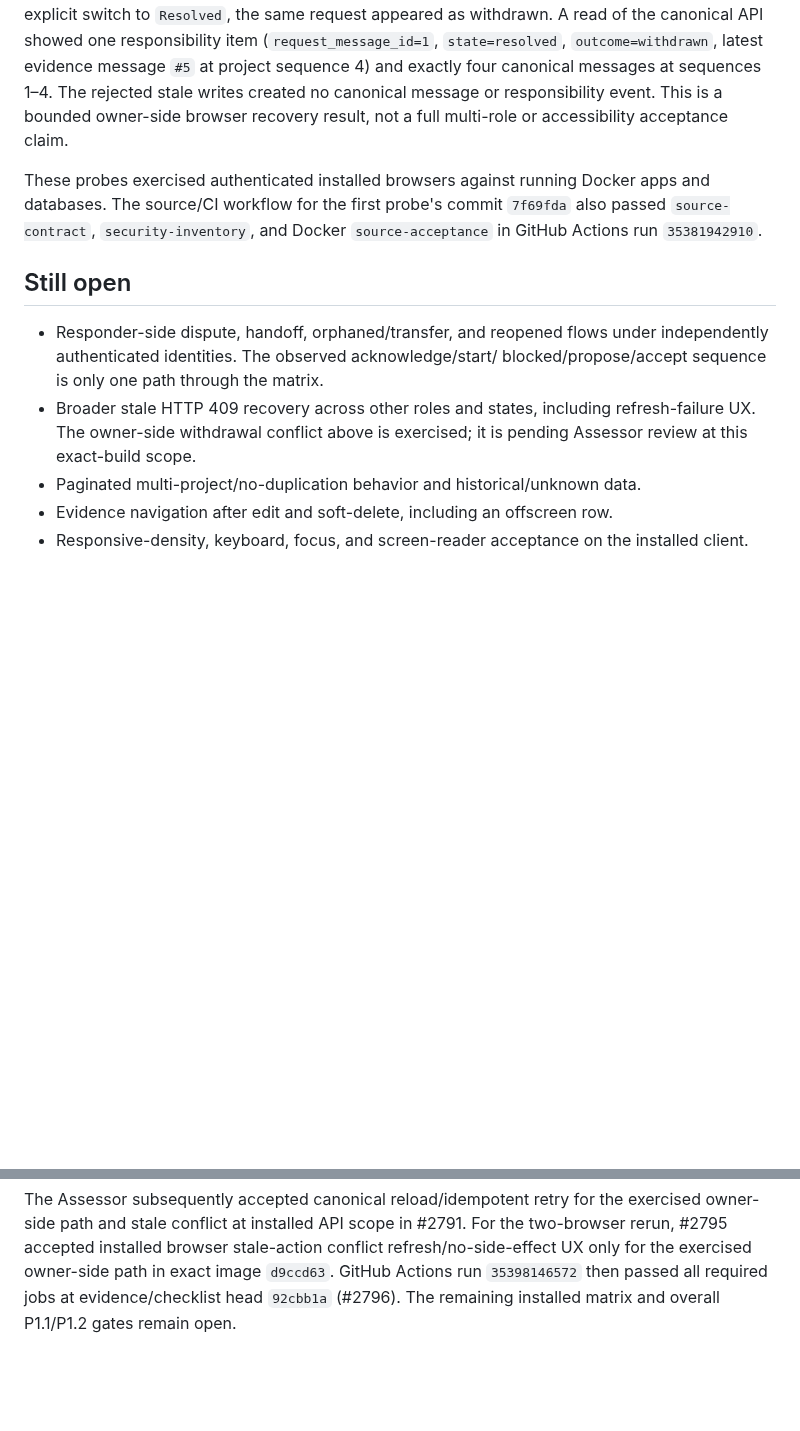
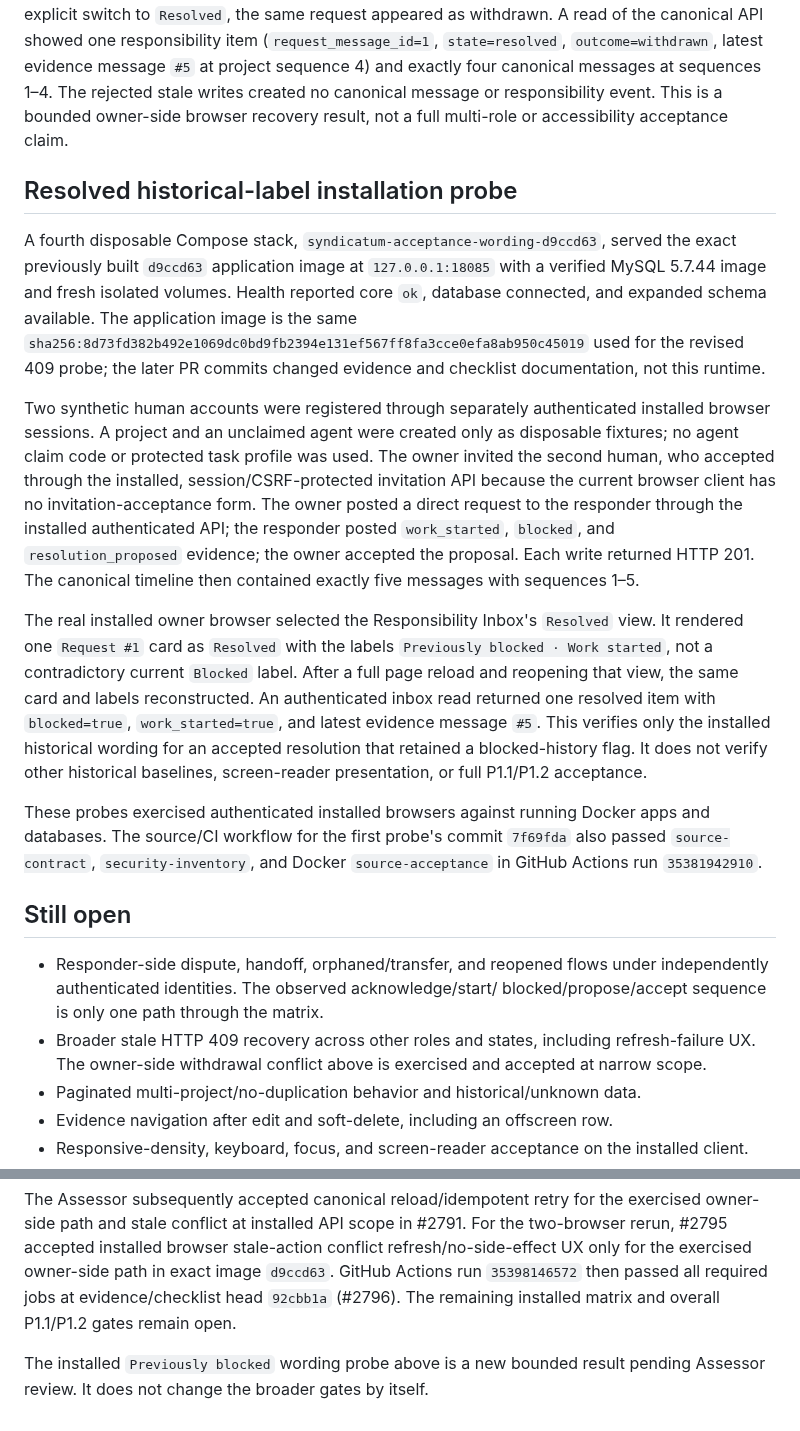
Before and after one commit to jybanez/syndicatum, a Markdown page: docs/v1-responsibility-installed-acceptance-2026-09-19.md, 2 parts joined by grey strips. GitHub-like rendering; blank space fills up the shorter version.

Commit message:
Document installed Previously blocked wording probe

```diff
--- a/docs/v1-responsibility-installed-acceptance-2026-09-19.md
+++ b/docs/v1-responsibility-installed-acceptance-2026-09-19.md
@@ -139,6 +139,38 @@ created no canonical message or responsibility event. This is a bounded
 owner-side browser recovery result, not a full multi-role or accessibility
 acceptance claim.
 
+## Resolved historical-label installation probe
+
+A fourth disposable Compose stack,
+`syndicatum-acceptance-wording-d9ccd63`, served the exact previously built
+`d9ccd63` application image at `127.0.0.1:18085` with a verified MySQL 5.7.44
+image and fresh isolated volumes. Health reported core `ok`, database
+connected, and expanded schema available. The application image is the same
+`sha256:8d73fd382b492e1069dc0bd9fb2394e131ef567ff8fa3cce0efa8ab950c45019`
+used for the revised 409 probe; the later PR commits changed evidence and
+checklist documentation, not this runtime.
+
+Two synthetic human accounts were registered through separately authenticated
+installed browser sessions. A project and an unclaimed agent were created only
+as disposable fixtures; no agent claim code or protected task profile was used.
+The owner invited the second human, who accepted through the installed,
+session/CSRF-protected invitation API because the current browser client has no
+invitation-acceptance form. The owner posted a direct request to the responder
+through the installed authenticated API; the responder posted `work_started`,
+`blocked`, and `resolution_proposed` evidence; the owner accepted the proposal.
+Each write returned HTTP 201. The canonical timeline then contained exactly
+five messages with sequences 1–5.
+
+The real installed owner browser selected the Responsibility Inbox's `Resolved`
+view. It rendered one `Request #1` card as `Resolved` with the labels
+`Previously blocked · Work started`, not a contradictory current `Blocked`
+label. After a full page reload and reopening that view, the same card and
+labels reconstructed. An authenticated inbox read returned one resolved item
+with `blocked=true`, `work_started=true`, and latest evidence message `#5`.
+This verifies only the installed historical wording for an accepted resolution
+that retained a blocked-history flag. It does not verify other historical
+baselines, screen-reader presentation, or full P1.1/P1.2 acceptance.
+
 These probes exercised authenticated installed browsers against running
 Docker apps and databases. The source/CI workflow for the first probe's commit
 `7f69fda` also passed `source-contract`, `security-inventory`, and Docker
@@ -150,8 +182,8 @@ Docker apps and databases. The source/CI workflow for the first probe's commit
   independently authenticated identities. The observed acknowledge/start/
   blocked/propose/accept sequence is only one path through the matrix.
 - Broader stale HTTP 409 recovery across other roles and states, including
-  refresh-failure UX. The owner-side withdrawal conflict above is exercised;
-  it is pending Assessor review at this exact-build scope.
+  refresh-failure UX. The owner-side withdrawal conflict above is exercised
+  and accepted at narrow scope.
 - Paginated multi-project/no-duplication behavior and historical/unknown data.
 - Evidence navigation after edit and soft-delete, including an offscreen row.
 - Responsive-density, keyboard, focus, and screen-reader acceptance on the
@@ -178,3 +210,6 @@ conflict refresh/no-side-effect UX only for the exercised owner-side path in
 exact image `d9ccd63`. GitHub Actions run `35398146572` then passed all
 required jobs at evidence/checklist head `92cbb1a` (#2796). The remaining
 installed matrix and overall P1.1/P1.2 gates remain open.
+
+The installed `Previously blocked` wording probe above is a new bounded result
+pending Assessor review. It does not change the broader gates by itself.
```
Also changed, not shown: docs/v1-commercial-viability-implementation-checklist.md (+11 -2 lines).
